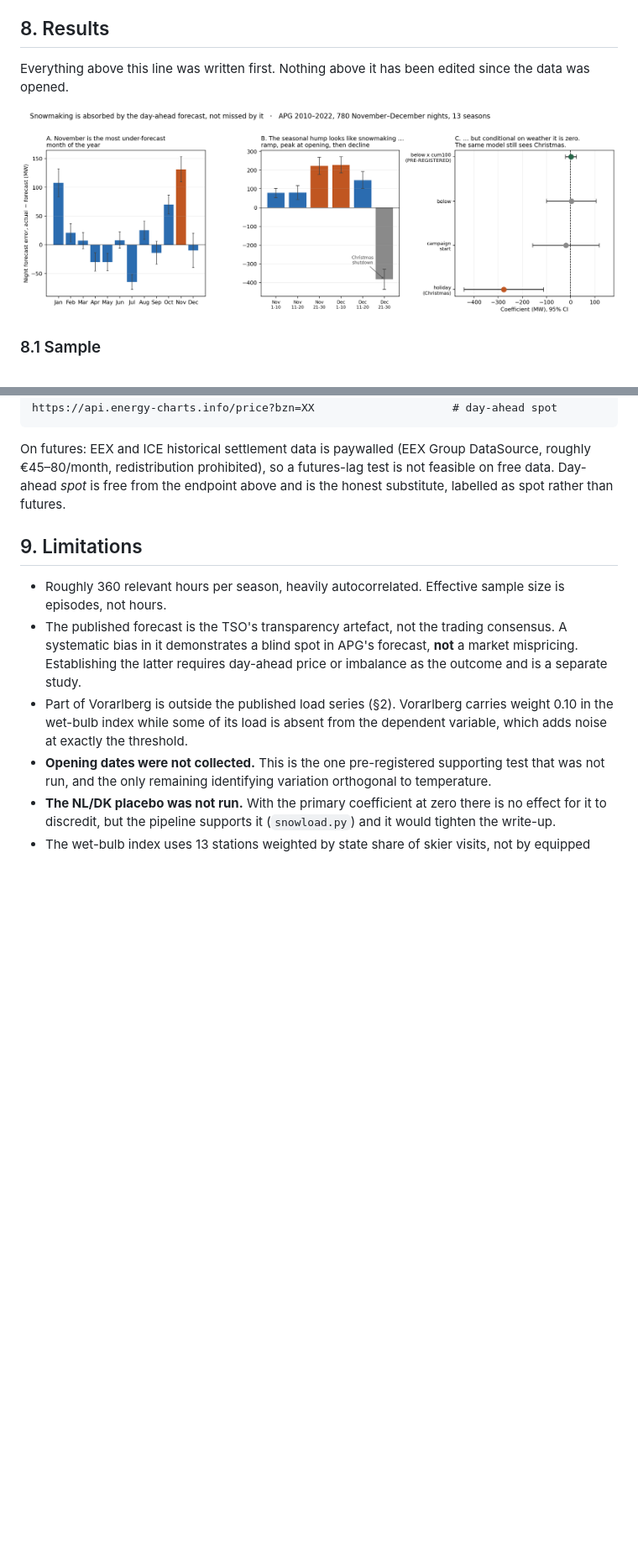
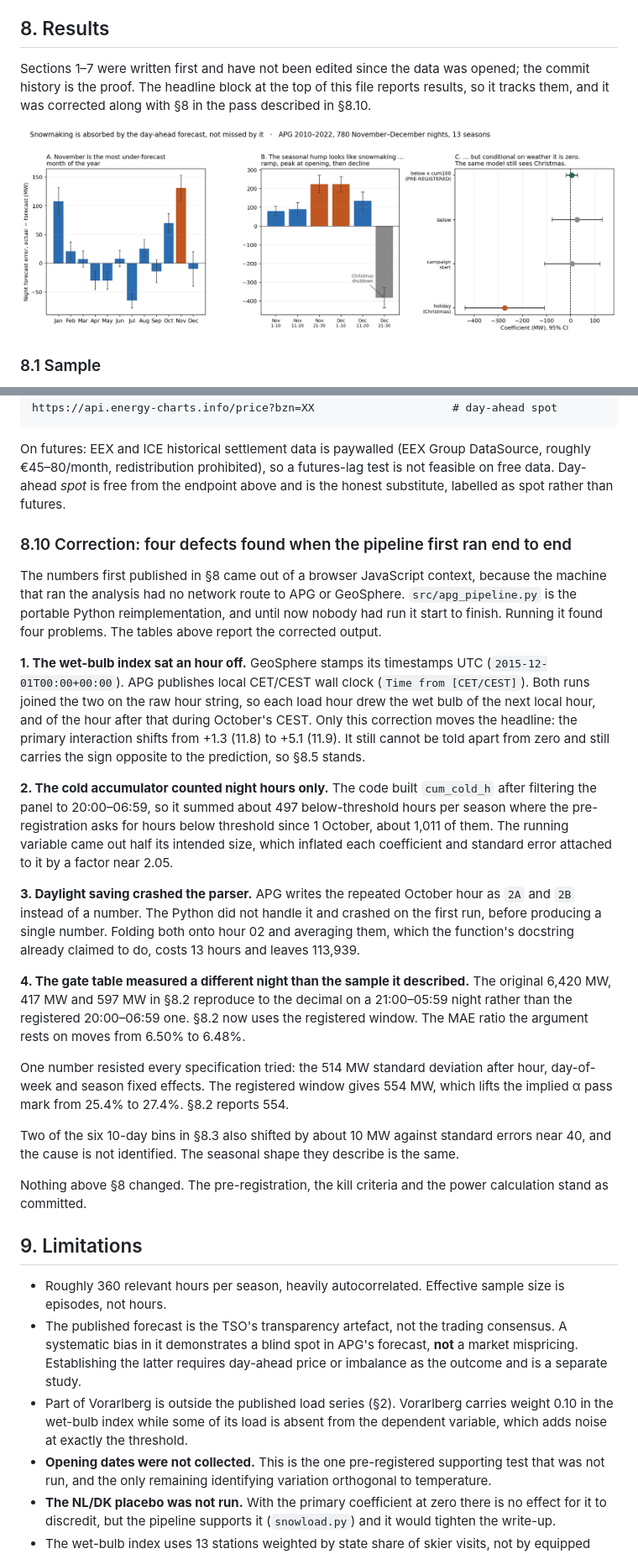
Before and after one commit to baptistecristo/Electricity-demand-forecasting-in-Austria, a Markdown page: README.md, 2 parts joined by grey strips. Shown at 84% size. GitHub-like rendering; pictures changed too: figures/results.png; blank space fills up the shorter version.

```diff
--- a/README.md
+++ b/README.md
@@ -269,8 +269,10 @@ Raw data is not committed. `data/README.md` documents exactly how to fetch it.
 
 ## 8. Results
 
-Everything above this line was written first. Nothing above it has been edited
-since the data was opened.
+Sections 1–7 were written first and have not been edited since the data was
+opened; the commit history is the proof. The headline block at the top of this
+file reports results, so it tracks them, and it was corrected along with §8 in
+the pass described in §8.10.
 
 ![Results](figures/results.png)
 
@@ -507,6 +523,51 @@ DataSource, roughly €45–80/month, redistribution prohibited), so a futures-l
 is not feasible on free data. Day-ahead *spot* is free from the endpoint above and is
 the honest substitute, labelled as spot rather than futures.
 
+### 8.10 Correction: four defects found when the pipeline first ran end to end
+
+The numbers first published in §8 came out of a browser JavaScript context,
+because the machine that ran the analysis had no network route to APG or
+GeoSphere. `src/apg_pipeline.py` is the portable Python reimplementation, and
+until now nobody had run it start to finish. Running it found four problems. The
+tables above report the corrected output.
+
+**1. The wet-bulb index sat an hour off.** GeoSphere stamps its timestamps UTC
+(`2015-12-01T00:00+00:00`). APG publishes local CET/CEST wall clock
+(`Time from [CET/CEST]`). Both runs joined the two on the raw hour string, so each
+load hour drew the wet bulb of the next local hour, and of the hour after that
+during October's CEST. Only this correction moves the headline: the primary
+interaction shifts from +1.3 (11.8) to +5.1 (11.9). It still cannot be told apart
+from zero and still carries the sign opposite to the prediction, so §8.5 stands.
+
+**2. The cold accumulator counted night hours only.** The code built `cum_cold_h`
+after filtering the panel to 20:00–06:59, so it summed about 497 below-threshold
+hours per season where the pre-registration asks for hours below threshold since
+1 October, about 1,011 of them. The running variable came out half its intended
+size, which inflated each coefficient and standard error attached to it by a
+factor near 2.05.
+
+**3. Daylight saving crashed the parser.** APG writes the repeated October hour as
+`2A` and `2B` instead of a number. The Python did not handle it and crashed on the
+first run, before producing a single number. Folding both onto hour 02 and
+averaging them, which the function's docstring already claimed to do, costs 13
+hours and leaves 113,939.
+
+**4. The gate table measured a different night than the sample it described.** The
+original 6,420 MW, 417 MW and 597 MW in §8.2 reproduce to the decimal on a
+21:00–05:59 night rather than the registered 20:00–06:59 one. §8.2 now uses the
+registered window. The MAE ratio the argument rests on moves from 6.50% to 6.48%.
+
+One number resisted every specification tried: the 514 MW standard deviation after
+hour, day-of-week and season fixed effects. The registered window gives 554 MW,
+which lifts the implied α pass mark from 25.4% to 27.4%. §8.2 reports 554.
+
+Two of the six 10-day bins in §8.3 also shifted by about 10 MW against standard
+errors near 40, and the cause is not identified. The seasonal shape they describe
+is the same.
+
+Nothing above §8 changed. The pre-registration, the kill criteria and the power
+calculation stand as committed.
+
 ## 9. Limitations
 
 - Roughly 360 relevant hours per season, heavily autocorrelated. Effective sample
```
Also changed, not shown: other parts of README.md (+40 -26 lines), 6 other files.
